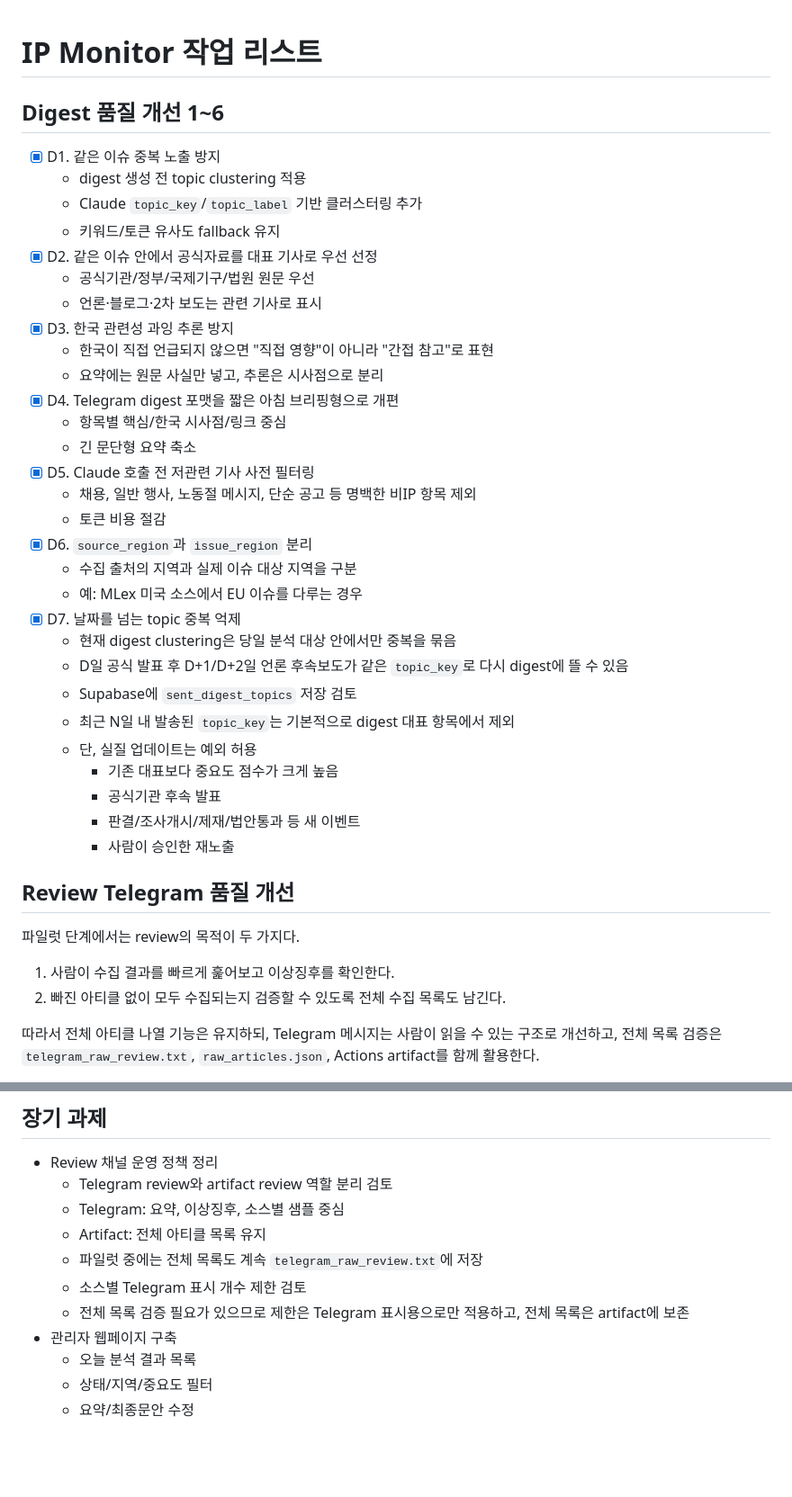
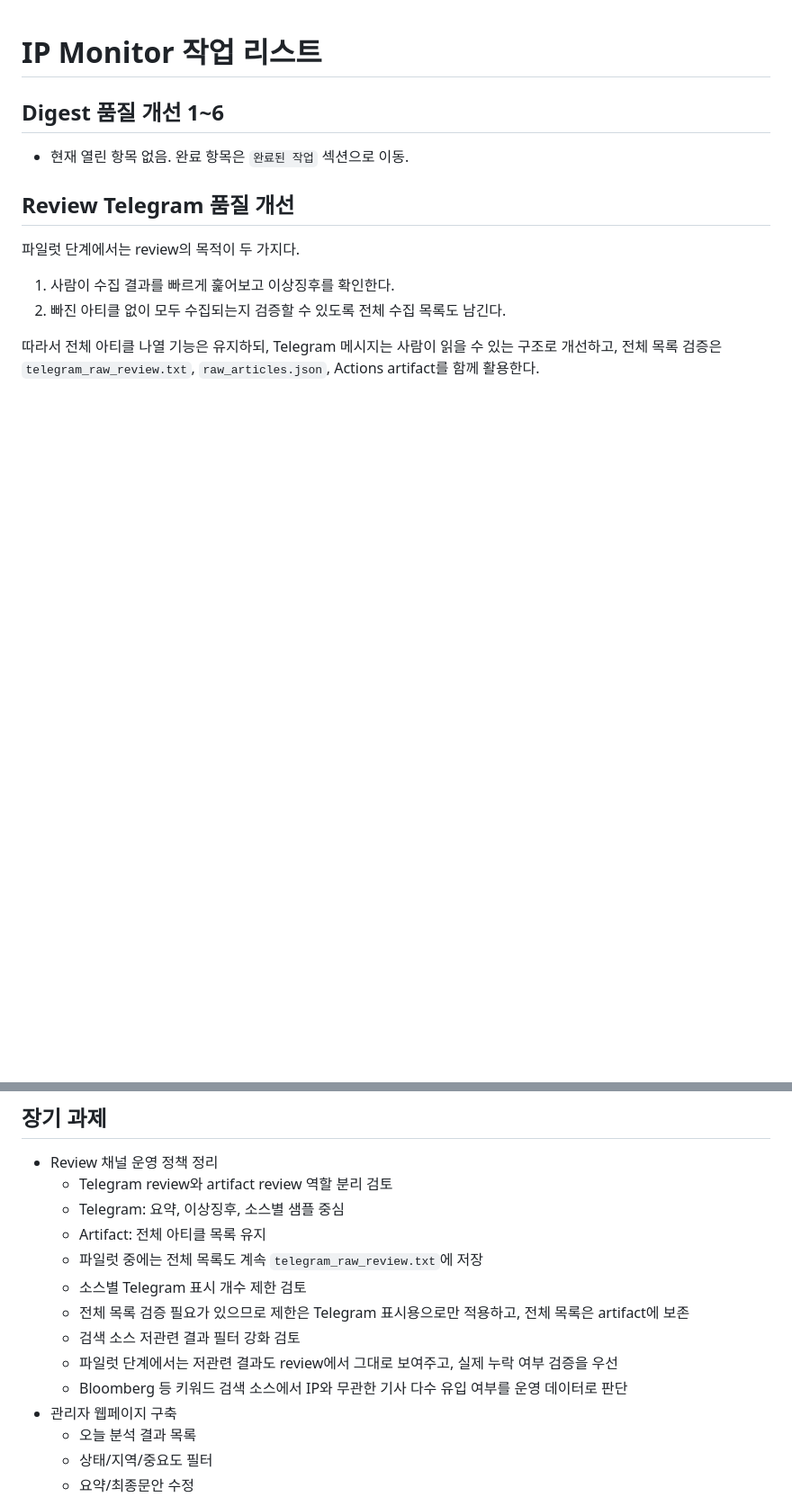
Before and after one commit to ataraxia90/ipnews, a Markdown page: TASKS.md, 2 parts joined by grey strips. Shown at 90% size. GitHub-like rendering; blank space fills up the shorter version.

```diff
--- a/TASKS.md
+++ b/TASKS.md
@@ -2,35 +2,7 @@
 
 ## Digest 품질 개선 1~6
 
-- [x] D1. 같은 이슈 중복 노출 방지
-  - digest 생성 전 topic clustering 적용
-  - Claude `topic_key`/`topic_label` 기반 클러스터링 추가
-  - 키워드/토큰 유사도 fallback 유지
-- [x] D2. 같은 이슈 안에서 공식자료를 대표 기사로 우선 선정
-  - 공식기관/정부/국제기구/법원 원문 우선
-  - 언론·블로그·2차 보도는 관련 기사로 표시
-- [x] D3. 한국 관련성 과잉 추론 방지
-  - 한국이 직접 언급되지 않으면 "직접 영향"이 아니라 "간접 참고"로 표현
-  - 요약에는 원문 사실만 넣고, 추론은 시사점으로 분리
-- [x] D4. Telegram digest 포맷을 짧은 아침 브리핑형으로 개편
-  - 항목별 핵심/한국 시사점/링크 중심
-  - 긴 문단형 요약 축소
-- [x] D5. Claude 호출 전 저관련 기사 사전 필터링
-  - 채용, 일반 행사, 노동절 메시지, 단순 공고 등 명백한 비IP 항목 제외
-  - 토큰 비용 절감
-- [x] D6. `source_region`과 `issue_region` 분리
-  - 수집 출처의 지역과 실제 이슈 대상 지역을 구분
-  - 예: MLex 미국 소스에서 EU 이슈를 다루는 경우
-- [x] D7. 날짜를 넘는 topic 중복 억제
-  - 현재 digest clustering은 당일 분석 대상 안에서만 중복을 묶음
-  - D일 공식 발표 후 D+1/D+2일 언론 후속보도가 같은 `topic_key`로 다시 digest에 뜰 수 있음
-  - Supabase에 `sent_digest_topics` 저장 검토
-  - 최근 N일 내 발송된 `topic_key`는 기본적으로 digest 대표 항목에서 제외
-  - 단, 실질 업데이트는 예외 허용
-    - 기존 대표보다 중요도 점수가 크게 높음
-    - 공식기관 후속 발표
-    - 판결/조사개시/제재/법안통과 등 새 이벤트
-    - 사람이 승인한 재노출
+- 현재 열린 항목 없음. 완료 항목은 `완료된 작업` 섹션으로 이동.
 
 ## Review Telegram 품질 개선
 
@@ -218,6 +201,9 @@
   - 파일럿 중에는 전체 목록도 계속 `telegram_raw_review.txt`에 저장
   - 소스별 Telegram 표시 개수 제한 검토
   - 전체 목록 검증 필요가 있으므로 제한은 Telegram 표시용으로만 적용하고, 전체 목록은 artifact에 보존
+  - 검색 소스 저관련 결과 필터 강화 검토
+  - 파일럿 단계에서는 저관련 결과도 review에서 그대로 보여주고, 실제 누락 여부 검증을 우선
+  - Bloomberg 등 키워드 검색 소스에서 IP와 무관한 기사 다수 유입 여부를 운영 데이터로 판단
 - 관리자 웹페이지 구축
   - 오늘 분석 결과 목록
   - 상태/지역/중요도 필터
```
Also changed, not shown: other parts of TASKS.md (+46 -35 lines).
